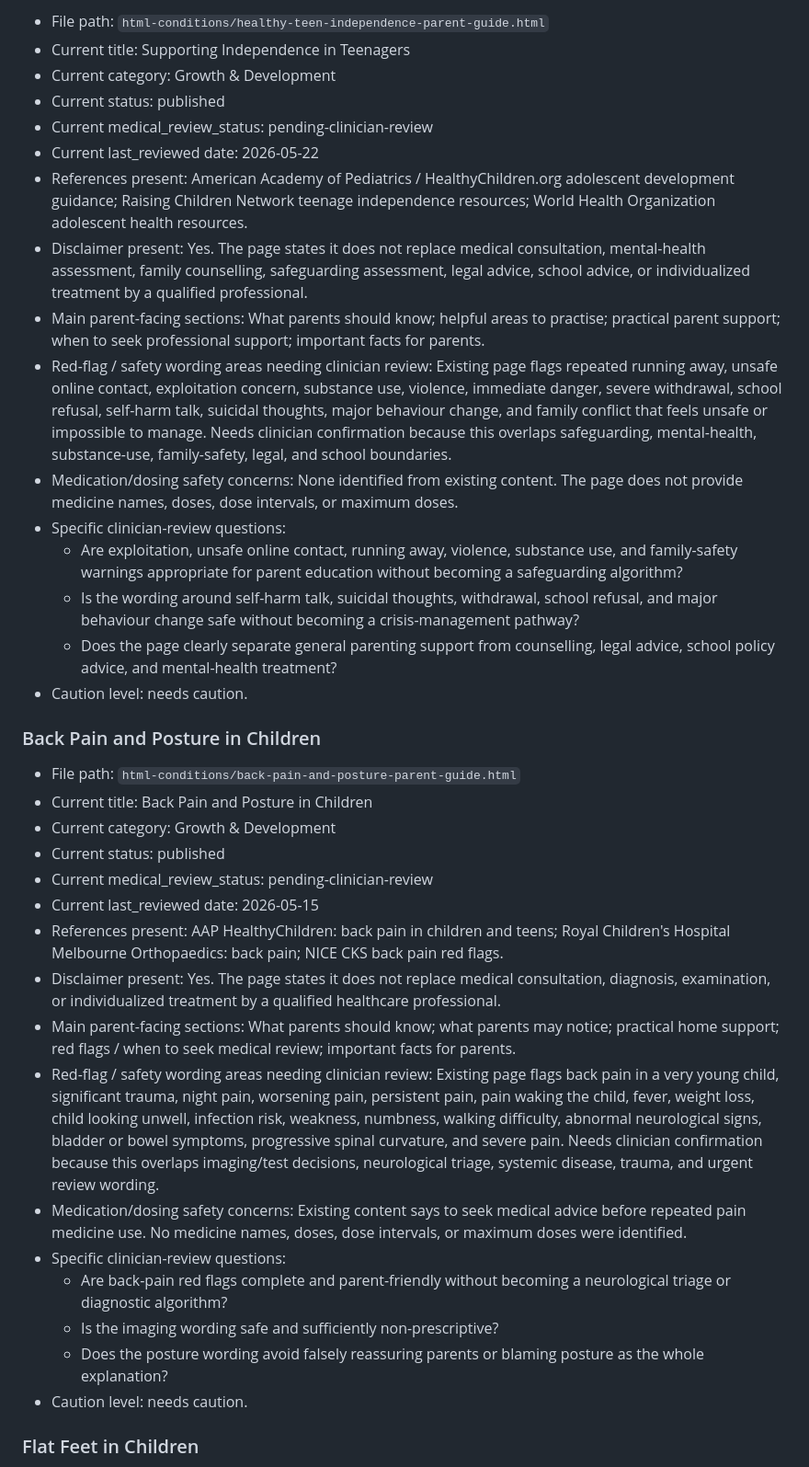
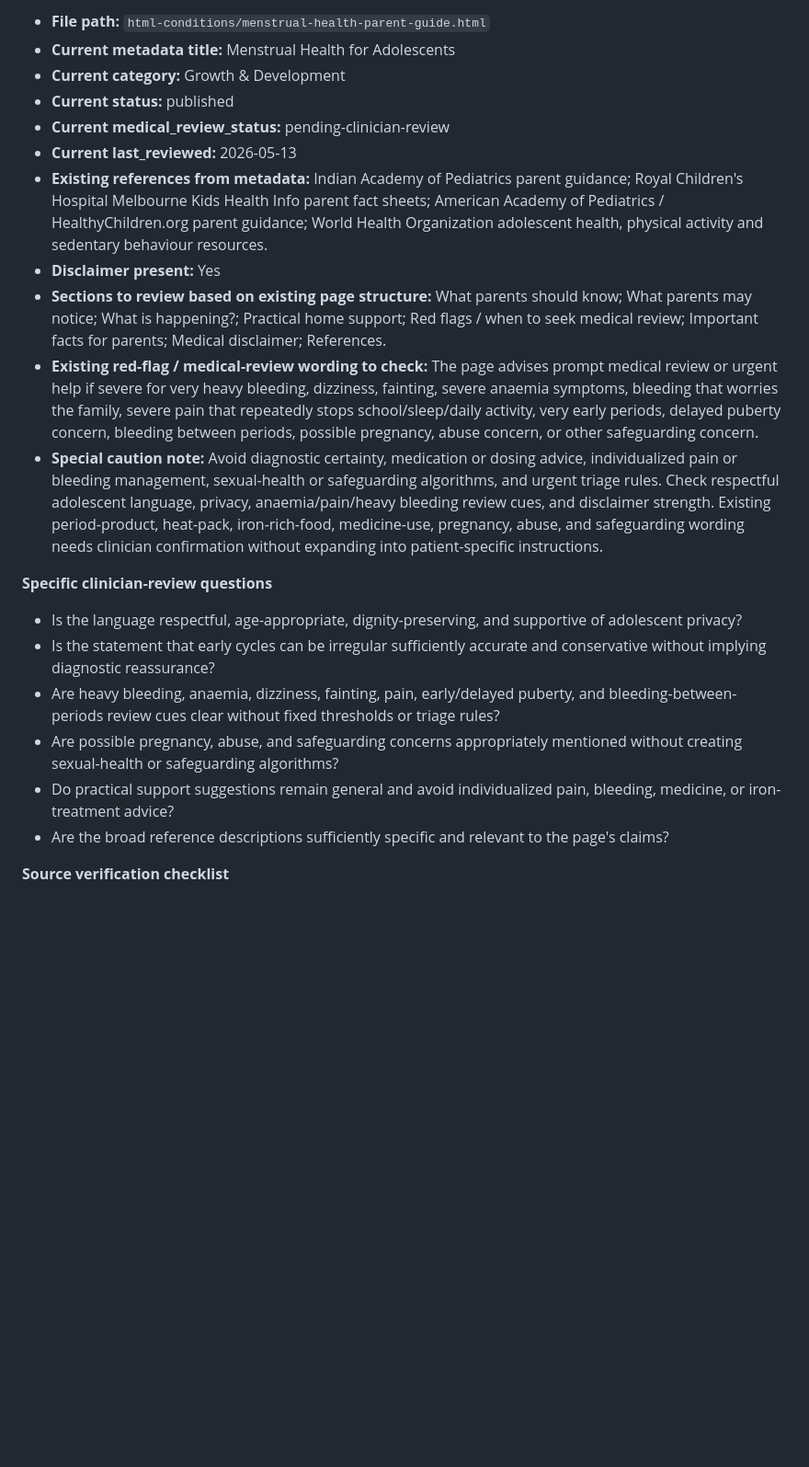
Before and after one commit to murali72spam-sketch/medical-portal, a Markdown page: docs/clinical-review/batch-5-clinician-review-pack.md, the part around one of its changes. Shown at 92% size. GitHub-like rendering; blank space fills up the shorter version.

```diff
--- a/docs/clinical-review/batch-5-clinician-review-pack.md
+++ b/docs/clinical-review/batch-5-clinician-review-pack.md
@@ -117,39 +75,24 @@ Extra caution for Batch 5: acne should avoid treatment schedules, medicine or pr
 
-- File path: `html-conditions/healthy-teen-independence-parent-guide.html`
-- Current title: Supporting Independence in Teenagers
-- Current category: Growth & Development
-- Current status: published
-- Current medical_review_status: pending-clinician-review
-- Current last_reviewed date: 2026-05-22
-- References present: American Academy of Pediatrics / HealthyChildren.org adolescent development guidance; Raising Children Network teenage independence resources; World Health Organization adolescent health resources.
-- Disclaimer present: Yes. The page states it does not replace medical consultation, mental-health assessment, family counselling, safeguarding assessment, legal advice, school advice, or individualized treatment by a qualified professional.
-- Main parent-facing sections: What parents should know; helpful areas to practise; practical parent support; when to seek professional support; important facts for parents.
-- Red-flag / safety wording areas needing clinician review: Existing page flags repeated running away, unsafe online contact, exploitation concern, substance use, violence, immediate danger, severe withdrawal, school refusal, self-harm talk, suicidal thoughts, major behaviour change, and family conflict that feels unsafe or impossible to manage. Needs clinician confirmation because this overlaps safeguarding, mental-health, substance-use, family-safety, legal, and school boundaries.
-- Medication/dosing safety concerns: None identified from existing content. The page does not provide medicine names, doses, dose intervals, or maximum doses.
-- Specific clinician-review questions:
-  - Are exploitation, unsafe online contact, running away, violence, substance use, and family-safety warnings appropriate for parent education without becoming a safeguarding algorithm?
-  - Is the wording around self-harm talk, suicidal thoughts, withdrawal, school refusal, and major behaviour change safe without becoming a crisis-management pathway?
-  - Does the page clearly separate general parenting support from counselling, legal advice, school policy advice, and mental-health treatment?
-- Caution level: needs caution.
+- **File path:** `html-conditions/menstrual-health-parent-guide.html`
+- **Current metadata title:** Menstrual Health for Adolescents
+- **Current category:** Growth & Development
+- **Current status:** published
+- **Current medical_review_status:** pending-clinician-review
+- **Current last_reviewed:** 2026-05-13
+- **Existing references from metadata:** Indian Academy of Pediatrics parent guidance; Royal Children's Hospital Melbourne Kids Health Info parent fact sheets; American Academy of Pediatrics / HealthyChildren.org parent guidance; World Health Organization adolescent health, physical activity and sedentary behaviour resources.
+- **Disclaimer present:** Yes
+- **Sections to review based on existing page structure:** What parents should know; What parents may notice; What is happening?; Practical home support; Red flags / when to seek medical review; Important facts for parents; Medical disclaimer; References.
+- **Existing red-flag / medical-review wording to check:** The page advises prompt medical review or urgent help if severe for very heavy bleeding, dizziness, fainting, severe anaemia symptoms, bleeding that worries the family, severe pain that repeatedly stops school/sleep/daily activity, very early periods, delayed puberty concern, bleeding between periods, possible pregnancy, abuse concern, or other safeguarding concern.
+- **Special caution note:** Avoid diagnostic certainty, medication or dosing advice, individualized pain or bleeding management, sexual-health or safeguarding algorithms, and urgent triage rules. Check respectful adolescent language, privacy, anaemia/pain/heavy bleeding review cues, and disclaimer strength. Existing period-product, heat-pack, iron-rich-food, medicine-use, pregnancy, abuse, and safeguarding wording needs clinician confirmation without expanding into patient-specific instructions.
 
-### Back Pain and Posture in Children
+**Specific clinician-review questions**
 
-- File path: `html-conditions/back-pain-and-posture-parent-guide.html`
-- Current title: Back Pain and Posture in Children
-- Current category: Growth & Development
-- Current status: published
-- Current medical_review_status: pending-clinician-review
-- Current last_reviewed date: 2026-05-15
-- References present: AAP HealthyChildren: back pain in children and teens; Royal Children's Hospital Melbourne Orthopaedics: back pain; NICE CKS back pain red flags.
-- Disclaimer present: Yes. The page states it does not replace medical consultation, diagnosis, examination, or individualized treatment by a qualified healthcare professional.
-- Main parent-facing sections: What parents should know; what parents may notice; practical home support; red flags / when to seek medical review; important facts for parents.
-- Red-flag / safety wording areas needing clinician review: Existing page flags back pain in a very young child, significant trauma, night pain, worsening pain, persistent pain, pain waking the child, fever, weight loss, child looking unwell, infection risk, weakness, numbness, walking difficulty, abnormal neurological signs, bladder or bowel symptoms, progressive spinal curvature, and severe pain. Needs clinician confirmation because this overlaps imaging/test decisions, neurological triage, systemic disease, trauma, and urgent review wording.
-- Medication/dosing safety concerns: Existing content says to seek medical advice before repeated pain medicine use. No medicine names, doses, dose intervals, or maximum doses were identified.
-- Specific clinician-review questions:
-  - Are back-pain red flags complete and parent-friendly without becoming a neurological triage or diagnostic algorithm?
-  - Is the imaging wording safe and sufficiently non-prescriptive?
-  - Does the posture wording avoid falsely reassuring parents or blaming posture as the whole explanation?
-- Caution level: needs caution.
+- Is the language respectful, age-appropriate, dignity-preserving, and supportive of adolescent privacy?
+- Is the statement that early cycles can be irregular sufficiently accurate and conservative without implying diagnostic reassurance?
+- Are heavy bleeding, anaemia, dizziness, fainting, pain, early/delayed puberty, and bleeding-between-periods review cues clear without fixed thresholds or triage rules?
+- Are possible pregnancy, abuse, and safeguarding concerns appropriately mentioned without creating sexual-health or safeguarding algorithms?
+- Do practical support suggestions remain general and avoid individualized pain, bleeding, medicine, or iron-treatment advice?
+- Are the broad reference descriptions sufficiently specific and relevant to the page's claims?
 
-### Flat Feet in Children
+**Source verification checklist**
 
```
Also changed, not shown: other parts of docs/clinical-review/batch-5-clinician-review-pack.md (+262 -149 lines).
